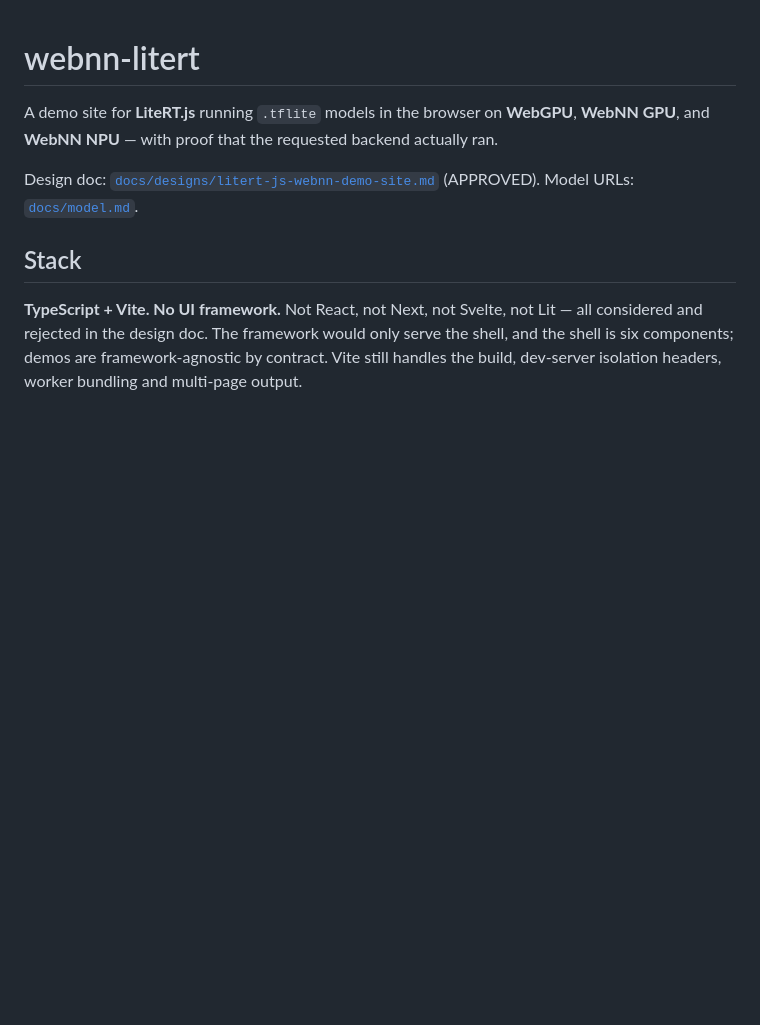
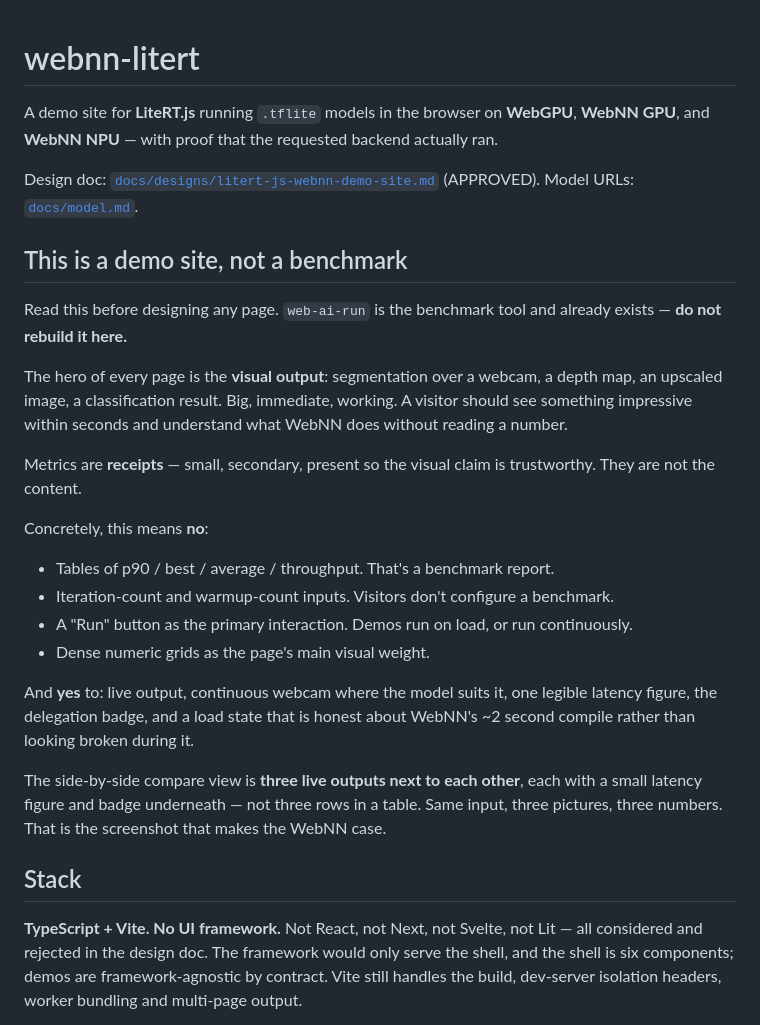
Before and after one commit to ibelem/webnn-litert, a Markdown page: CLAUDE.md, the part around one of its changes. Rendered like a GitHub page; blank space fills up the shorter version.

```diff
--- a/CLAUDE.md
+++ b/CLAUDE.md
@@ -5,6 +5,34 @@ A demo site for **LiteRT.js** running `.tflite` models in the browser on **WebGP
 
 Design doc: [`docs/designs/litert-js-webnn-demo-site.md`](docs/designs/litert-js-webnn-demo-site.md) (APPROVED).
 Model URLs: [`docs/model.md`](docs/model.md).
+
+## This is a demo site, not a benchmark
+
+Read this before designing any page. `web-ai-run` is the benchmark tool and already exists
+— **do not rebuild it here.**
+
+The hero of every page is the **visual output**: segmentation over a webcam, a depth map,
+an upscaled image, a classification result. Big, immediate, working. A visitor should see
+something impressive within seconds and understand what WebNN does without reading a
+number.
+
+Metrics are **receipts** — small, secondary, present so the visual claim is trustworthy.
+They are not the content.
+
+Concretely, this means **no**:
+
+- Tables of p90 / best / average / throughput. That's a benchmark report.
+- Iteration-count and warmup-count inputs. Visitors don't configure a benchmark.
+- A "Run" button as the primary interaction. Demos run on load, or run continuously.
+- Dense numeric grids as the page's main visual weight.
+
+And **yes** to: live output, continuous webcam where the model suits it, one legible
+latency figure, the delegation badge, and a load state that is honest about WebNN's
+~2 second compile rather than looking broken during it.
+
+The side-by-side compare view is **three live outputs next to each other**, each with a
+small latency figure and badge underneath — not three rows in a table. Same input, three
+pictures, three numbers. That is the screenshot that makes the WebNN case.
 
 ## Stack
 
```
Also changed, not shown: other parts of CLAUDE.md (+42 -5 lines), docs/designs/litert-js-webnn-demo-site.md (+40 -6 lines).
